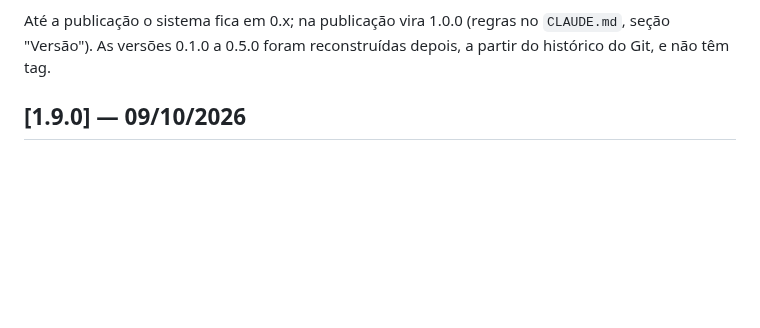
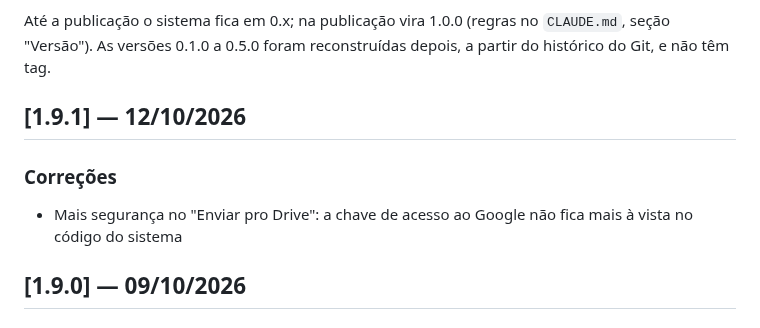
Before and after one commit to beacreativeco/beacreativeco-clientes, a Markdown page: public/CHANGELOG.md, the part around the change. Rendered like a GitHub page; blank space fills up the shorter version.

Commit message:
Versão 1.9.1
Co-Authored-By: Claude Opus 5.5 <noreply@anthropic.com>

```diff
--- a/public/CHANGELOG.md
+++ b/public/CHANGELOG.md
@@ -18,6 +18,12 @@ depois, a partir do histórico do Git, e não têm tag.
      cada entrada começa com "## [X.Y.Z] — dd/mm/aaaa", tem seções "### ..."
      e itens "- ...". A primeira entrada é a versão atual do sistema.
      Mantenha cada item em uma linha só e sem formatação markdown. -->
+
+## [1.9.1] — 12/10/2026
+
+### Correções
+
+- Mais segurança no "Enviar pro Drive": a chave de acesso ao Google não fica mais à vista no código do sistema
 
 ## [1.9.0] — 09/10/2026
 
```
